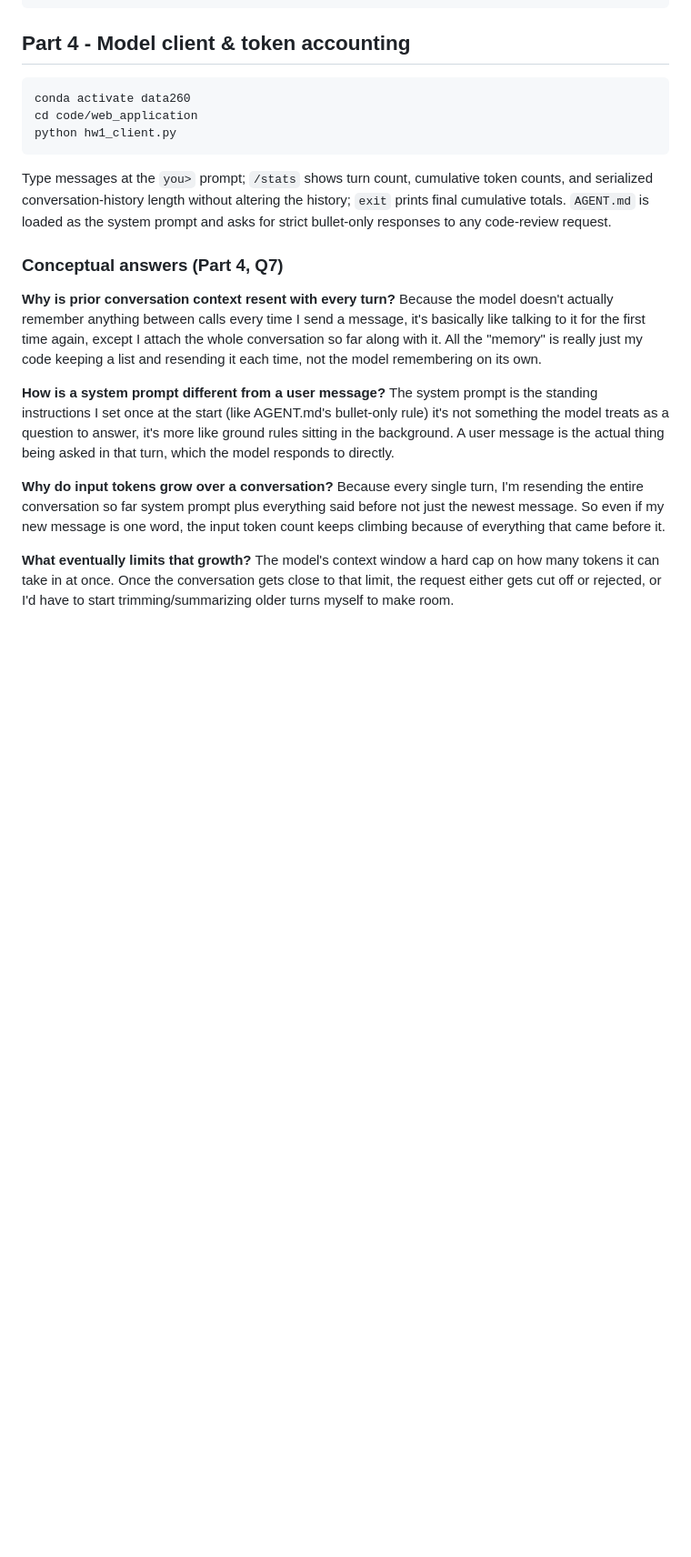
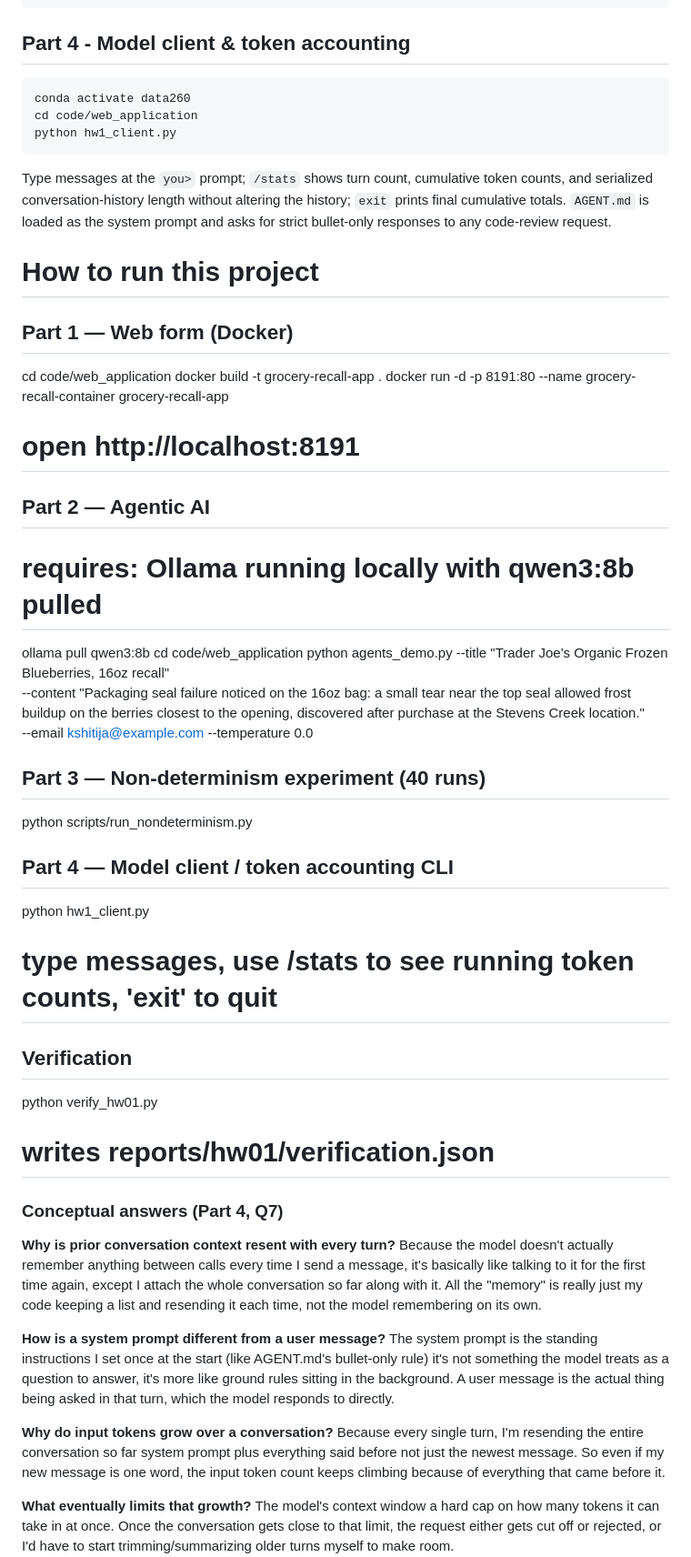
Before and after one commit to Kshitija-Shinde9/data260-6491, a Markdown page: README.md, the part around the change. Shown at 91% size. GitHub-like rendering; blank space fills up the shorter version.

Commit message:
Update README with project run instructions
Added instructions for running the project in multiple parts, including web form setup, agentic AI usage, non-determinism experiments, model client, and verification.

```diff
--- a/README.md
+++ b/README.md
@@ -76,6 +76,33 @@ and serialized conversation-history length without altering the history; `exit`
 final cumulative totals. `AGENT.md` is loaded as the system prompt and asks for strict
 bullet-only responses to any code-review request.
 
+# How to run this project
+
+## Part 1 — Web form (Docker)
+cd code/web_application
+docker build -t grocery-recall-app .
+docker run -d -p 8191:80 --name grocery-recall-container grocery-recall-app
+# open http://localhost:8191
+
+## Part 2 — Agentic AI
+# requires: Ollama running locally with qwen3:8b pulled
+ollama pull qwen3:8b
+cd code/web_application
+python agents_demo.py --title "Trader Joe's Organic Frozen Blueberries, 16oz recall" \
+  --content "Packaging seal failure noticed on the 16oz bag: a small tear near the top seal allowed frost buildup on the berries closest to the opening, discovered after purchase at the Stevens Creek location." \
+  --email kshitija@example.com --temperature 0.0
+
+## Part 3 — Non-determinism experiment (40 runs)
+python scripts/run_nondeterminism.py
+
+## Part 4 — Model client / token accounting CLI
+python hw1_client.py
+# type messages, use /stats to see running token counts, 'exit' to quit
+
+## Verification
+python verify_hw01.py
+# writes reports/hw01/verification.json
+
 ### Conceptual answers (Part 4, Q7)
 
 **Why is prior conversation context resent with every turn?** Because the model doesn't actually
```
